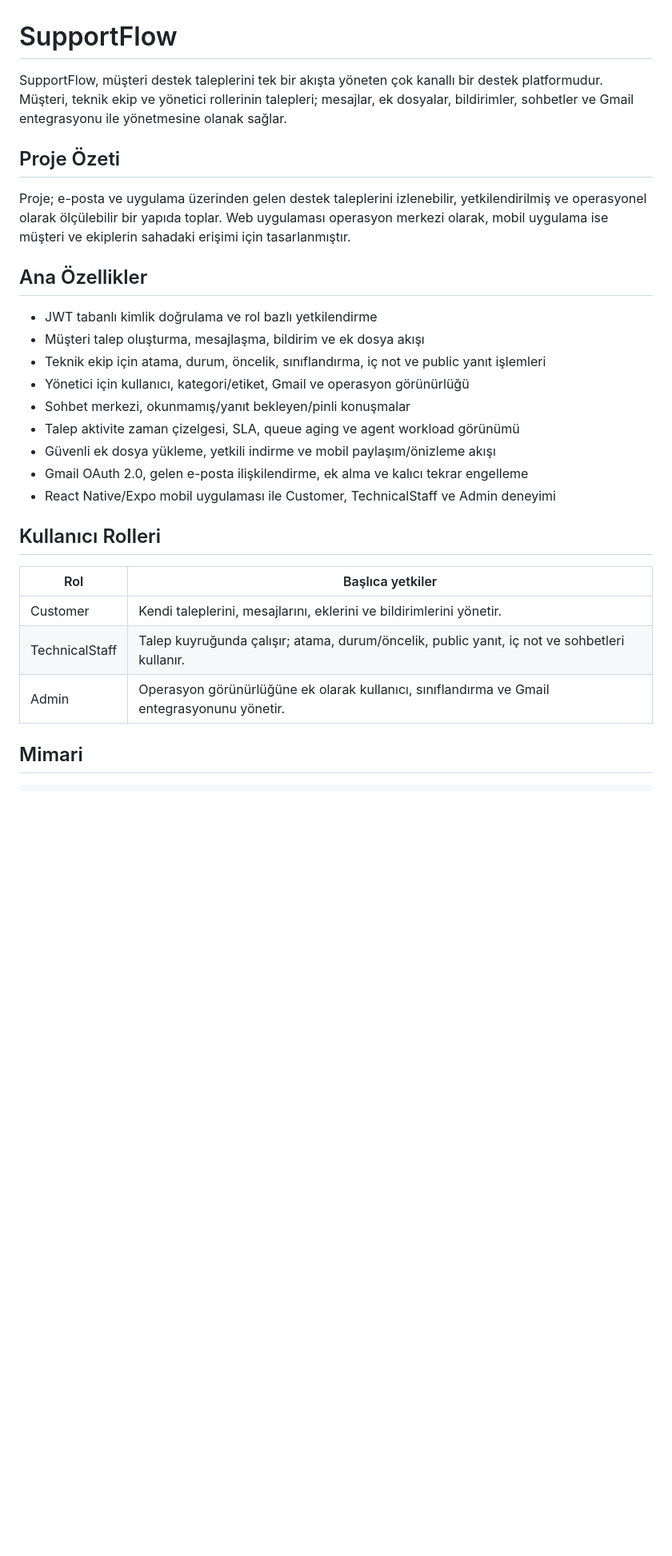
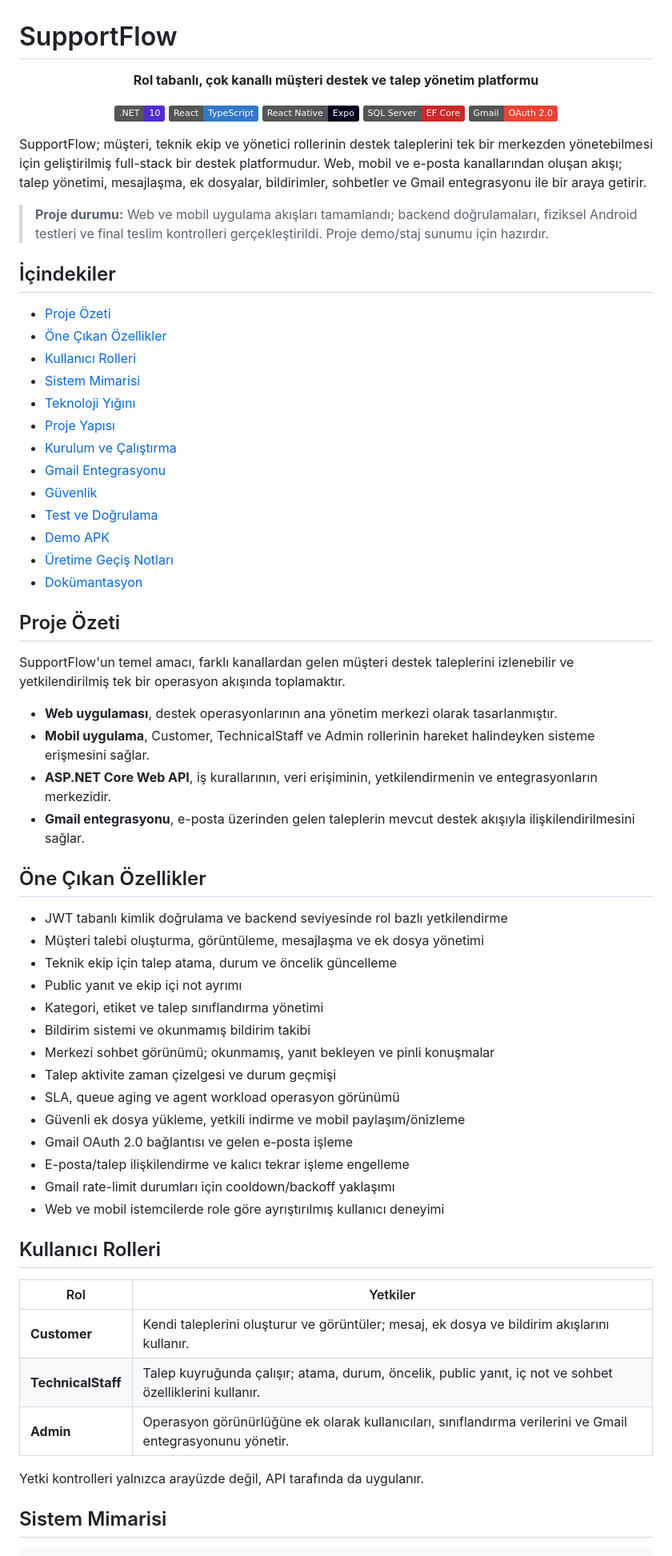
Before and after one commit to ozgurkzlkaya/SupportFlow, a Markdown page: README.md, the part around one of its changes. Shown at 80% size. GitHub-like rendering; badges without logos; blank space fills up the shorter version.

````diff
--- a/README.md
+++ b/README.md
@@ -1,31 +1,73 @@
 # SupportFlow
 
-SupportFlow, müşteri destek taleplerini tek bir akışta yöneten çok kanallı bir destek platformudur. Müşteri, teknik ekip ve yönetici rollerinin talepleri; mesajlar, ek dosyalar, bildirimler, sohbetler ve Gmail entegrasyonu ile yönetmesine olanak sağlar.
+<p align="center">
+  <strong>Rol tabanlı, çok kanallı müşteri destek ve talep yönetim platformu</strong>
+</p>
+
+<p align="center">
+  <img src="https://img.shields.io/badge/.NET-10-512BD4?logo=dotnet&logoColor=white" alt=".NET 10" />
+  <img src="https://img.shields.io/badge/React-TypeScript-3178C6?logo=react&logoColor=white" alt="React TypeScript" />
+  <img src="https://img.shields.io/badge/React%20Native-Expo-000020?logo=expo&logoColor=white" alt="React Native Expo" />
+  <img src="https://img.shields.io/badge/SQL%20Server-EF%20Core-CC2927?logo=microsoftsqlserver&logoColor=white" alt="SQL Server EF Core" />
+  <img src="https://img.shields.io/badge/Gmail-OAuth%202.0-EA4335?logo=gmail&logoColor=white" alt="Gmail OAuth 2.0" />
+</p>
+
+SupportFlow; müşteri, teknik ekip ve yönetici rollerinin destek taleplerini tek bir merkezden yönetebilmesi için geliştirilmiş full-stack bir destek platformudur. Web, mobil ve e-posta kanallarından oluşan akışı; talep yönetimi, mesajlaşma, ek dosyalar, bildirimler, sohbetler ve Gmail entegrasyonu ile bir araya getirir.
+
+> **Proje durumu:** Web ve mobil uygulama akışları tamamlandı; backend doğrulamaları, fiziksel Android testleri ve final teslim kontrolleri gerçekleştirildi. Proje demo/staj sunumu için hazırdır.
+
+## İçindekiler
+
+- [Proje Özeti](#proje-özeti)
+- [Öne Çıkan Özellikler](#öne-çıkan-özellikler)
+- [Kullanıcı Rolleri](#kullanıcı-rolleri)
+- [Sistem Mimarisi](#sistem-mimarisi)
+- [Teknoloji Yığını](#teknoloji-yığını)
+- [Proje Yapısı](#proje-yapısı)
+- [Kurulum ve Çalıştırma](#kurulum-ve-çalıştırma)
+- [Gmail Entegrasyonu](#gmail-entegrasyonu)
+- [Güvenlik](#güvenlik)
+- [Test ve Doğrulama](#test-ve-doğrulama)
+- [Demo APK](#demo-apk)
+- [Üretime Geçiş Notları](#üretime-geçiş-notları)
+- [Dokümantasyon](#dokümantasyon)
 
 ## Proje Özeti
 
-Proje; e-posta ve uygulama üzerinden gelen destek taleplerini izlenebilir, yetkilendirilmiş ve operasyonel olarak ölçülebilir bir yapıda toplar. Web uygulaması operasyon merkezi olarak, mobil uygulama ise müşteri ve ekiplerin sahadaki erişimi için tasarlanmıştır.
+SupportFlow'un temel amacı, farklı kanallardan gelen müşteri destek taleplerini izlenebilir ve yetkilendirilmiş tek bir operasyon akışında toplamaktır.
 
-## Ana Özellikler
+- **Web uygulaması**, destek operasyonlarının ana yönetim merkezi olarak tasarlanmıştır.
+- **Mobil uygulama**, Customer, TechnicalStaff ve Admin rollerinin hareket halindeyken sisteme erişmesini sağlar.
+- **ASP.NET Core Web API**, iş kurallarının, veri erişiminin, yetkilendirmenin ve entegrasyonların merkezidir.
+- **Gmail entegrasyonu**, e-posta üzerinden gelen taleplerin mevcut destek akışıyla ilişkilendirilmesini sağlar.
 
-- JWT tabanlı kimlik doğrulama ve rol bazlı yetkilendirme
-- Müşteri talep oluşturma, mesajlaşma, bildirim ve ek dosya akışı
-- Teknik ekip için atama, durum, öncelik, sınıflandırma, iç not ve public yanıt işlemleri
-- Yönetici için kullanıcı, kategori/etiket, Gmail ve operasyon görünürlüğü
-- Sohbet merkezi, okunmamış/yanıt bekleyen/pinli konuşmalar
-- Talep aktivite zaman çizelgesi, SLA, queue aging ve agent workload görünümü
-- Güvenli ek dosya yükleme, yetkili indirme ve mobil paylaşım/önizleme akışı
-- Gmail OAuth 2.0, gelen e-posta ilişkilendirme, ek alma ve kalıcı tekrar engelleme
-- React Native/Expo mobil uygulaması ile Customer, TechnicalStaff ve Admin deneyimi
+## Öne Çıkan Özellikler
+
+- JWT tabanlı kimlik doğrulama ve backend seviyesinde rol bazlı yetkilendirme
+- Müşteri talebi oluşturma, görüntüleme, mesajlaşma ve ek dosya yönetimi
+- Teknik ekip için talep atama, durum ve öncelik güncelleme
+- Public yanıt ve ekip içi not ayrımı
+- Kategori, etiket ve talep sınıflandırma yönetimi
+- Bildirim sistemi ve okunmamış bildirim takibi
+- Merkezi sohbet görünümü; okunmamış, yanıt bekleyen ve pinli konuşmalar
+- Talep aktivite zaman çizelgesi ve durum geçmişi
+- SLA, queue aging ve agent workload operasyon görünümü
+- Güvenli ek dosya yükleme, yetkili indirme ve mobil paylaşım/önizleme
+- Gmail OAuth 2.0 bağlantısı ve gelen e-posta işleme
+- E-posta/talep ilişkilendirme ve kalıcı tekrar işleme engelleme
+- Gmail rate-limit durumları için cooldown/backoff yaklaşımı
+- Web ve mobil istemcilerde role göre ayrıştırılmış kullanıcı deneyimi
 
 ## Kullanıcı Rolleri
 
-| Rol | Başlıca yetkiler |
+| Rol | Yetkiler |
 | --- | --- |
-| Customer | Kendi taleplerini, mesajlarını, eklerini ve bildirimlerini yönetir. |
-| TechnicalStaff | Talep kuyruğunda çalışır; atama, durum/öncelik, public yanıt, iç not ve sohbetleri kullanır. |
-| Admin | Operasyon görünürlüğüne ek olarak kullanıcı, sınıflandırma ve Gmail entegrasyonunu yönetir. |
+| **Customer** | Kendi taleplerini oluşturur ve görüntüler; mesaj, ek dosya ve bildirim akışlarını kullanır. |
+| **TechnicalStaff** | Talep kuyruğunda çalışır; atama, durum, öncelik, public yanıt, iç not ve sohbet özelliklerini kullanır. |
+| **Admin** | Operasyon görünürlüğüne ek olarak kullanıcıları, sınıflandırma verilerini ve Gmail entegrasyonunu yönetir. |
 
-## Mimari
+Yetki kontrolleri yalnızca arayüzde değil, API tarafında da uygulanır.
+
+## Sistem Mimarisi
 
 ```text
````
Also changed, not shown: other parts of README.md (+134 -49 lines).
